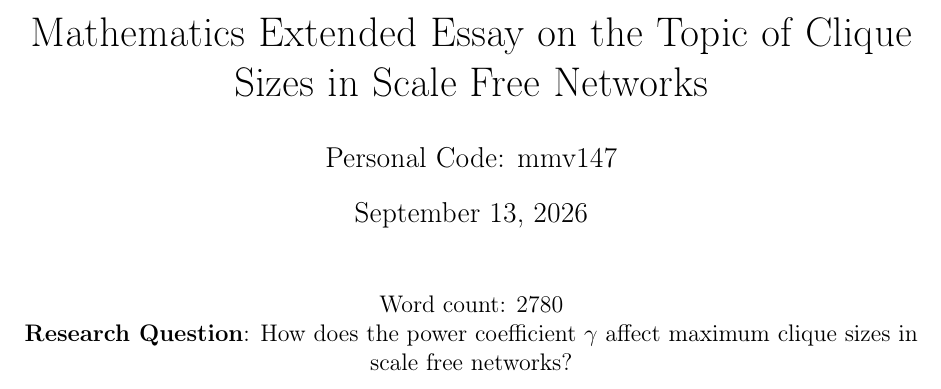
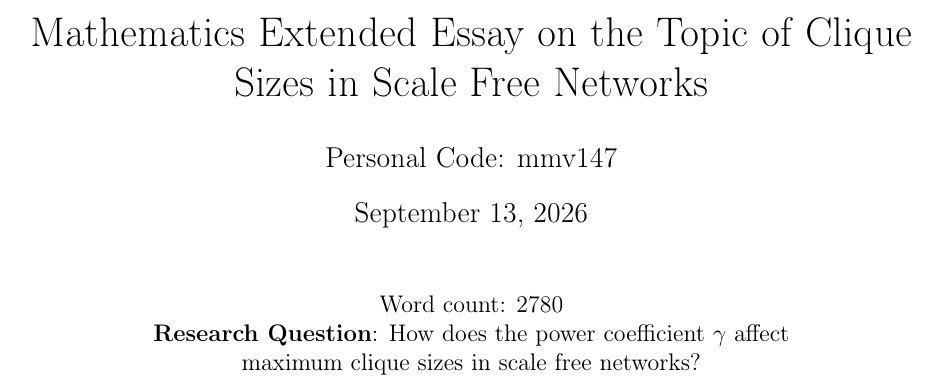
Before and after one commit to informatiky/LaTeX, a LaTeX document (Extended Essay/Johannes - Mathematics Extended Essay - Probabilistic method.tex): part of page 1 of 17, cut so that both start at the same text. Compiled offline with pdfLaTeX.

Commit message:
Auto-commit: 2026-09-13 16:07:26

```diff
--- a/Extended Essay/Johannes - Mathematics Extended Essay - Probabilistic method.tex
+++ b/Extended Essay/Johannes - Mathematics Extended Essay - Probabilistic method.tex
@@ -53,7 +53,7 @@
    \par
    \par
    \par
-    \textbf{Research Question}: How does the power coefficient \( \gamma \) affect maximum clique sizes in scale free networks?
+    \textbf{Research Question}: How does the power coefficient \( \gamma \) affect \par maximum clique sizes in scale free networks?
 \end{center}
 
 \newpage
```
Also changed, not shown: 1 other file.
